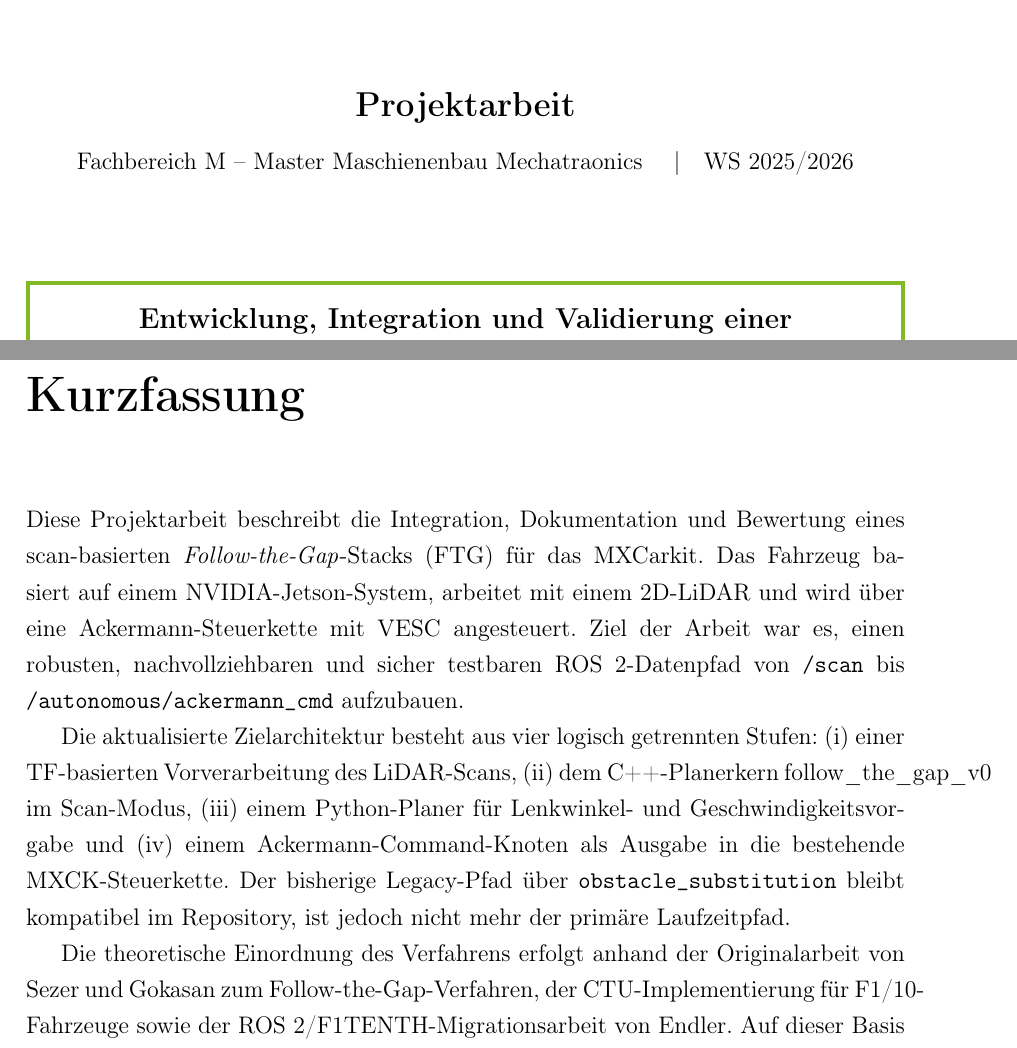
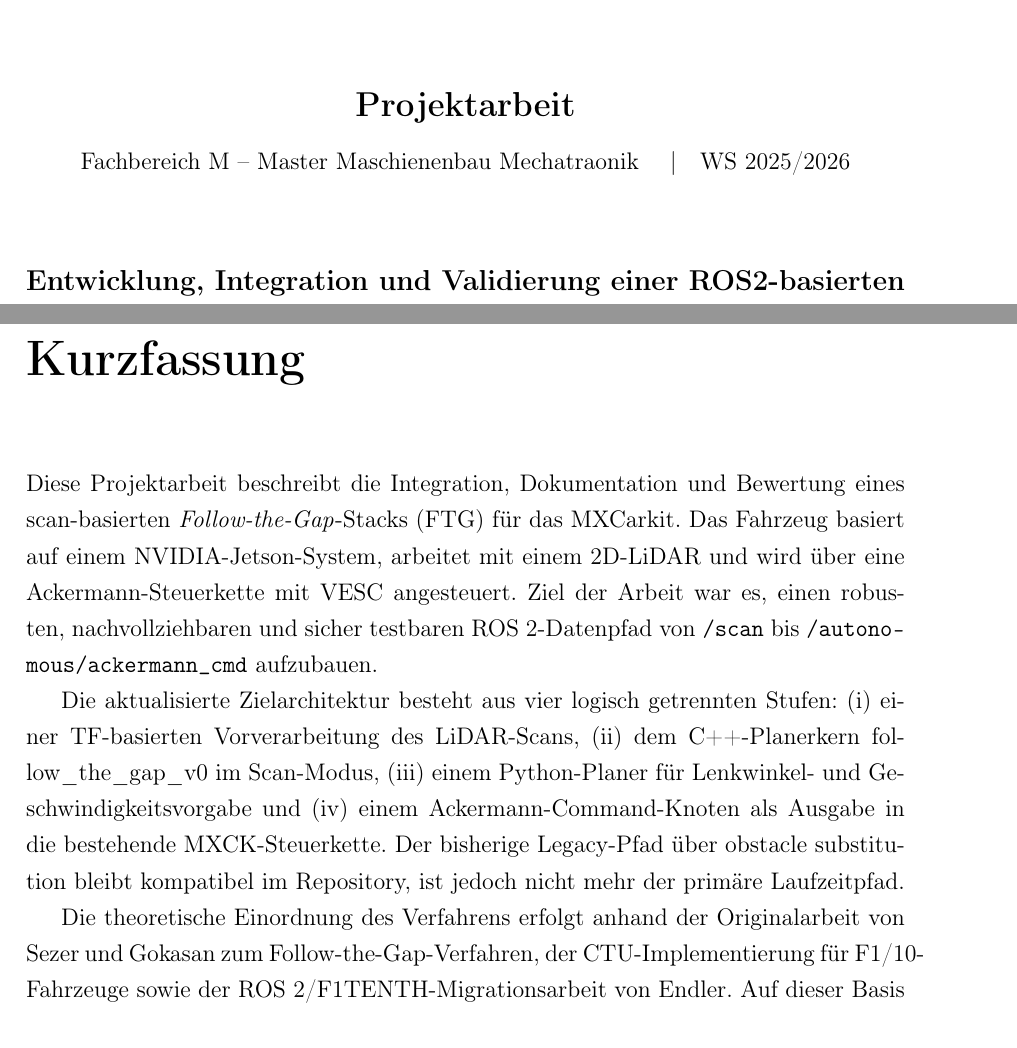
Before and after one commit to OmarMElalami/ftg_mxck, a LaTeX thesis (docs/Projektarbeit_MXCK_FTG/main.tex): two parts of pages 1 and 2 of 37, joined at a grey line, cut so that both start at the same text. Compiled offline with pdfLaTeX.

Commit message:
Fix typos and formatting in main.tex

```diff
--- a/docs/Projektarbeit_MXCK_FTG/main.tex
+++ b/docs/Projektarbeit_MXCK_FTG/main.tex
@@ -19,6 +19,7 @@
 \usepackage{tocbibind}
 \usepackage{caption}
 \usepackage{longtable}
+\usepackage[htt]{hyphenat}
 \usepackage{listings}
 
 \definecolor{thm_green}{RGB}{128,186,36}
@@ -41,7 +42,7 @@
 \newcommand{\reporttitle}{Entwicklung, Integration und Validierung einer ROS2-basierten Hinderniserkennung mit Reaktionsstrategie für automatisierte Modellfahrzeuge}
 \newcommand{\authorone}{Aly Elbermawy (5335848)}
 \newcommand{\authortwo}{Omar Elalami (5379642)}
-\newcommand{\authorthree}{Zakaria El-aboudi (5223183)}
+\newcommand{\authorthree}{Zakaria Elaboudi (5223183)}
 \newcommand{\supervisor}{Prof.\ Dr.\ Benedikt Lattke}
 %%\newcommand{\university}{Technische Hochschule Mittelhessen}
 \newcommand{\location}{Friedberg}
@@ -69,12 +70,11 @@
 \includegraphics[width=0.42\textwidth]{thm}\\[1.5cm]
 
 {\Large\textbf{\reporttype}}\\[0.3cm]
-{\normalsize Fachbereich M -- Master Maschienenbau Mechatraonics \quad|\quad \semester}\\[1.5cm]
+{\normalsize Fachbereich M -- Master Maschienenbau Mechatraonik \quad|\quad \semester}\\[1.5cm]
 
-\begin{mdframed}[linecolor=thm_green, linewidth=2pt, innertopmargin=12pt, innerbottommargin=12pt]
-\centering
-{\large\textbf{\reporttitle}}
-\end{mdframed}
+\begin{center}
+    {\large\textbf{\reporttitle}}
+\end{center}
 
 \vfill
 \begin{tabular}{@{}ll}
@@ -101,11 +101,10 @@ testbaren ROS~2-Datenpfad von \texttt{/scan} bis
 
 Die aktualisierte Zielarchitektur besteht aus vier logisch getrennten Stufen:
 (i) einer TF-basierten Vorverarbeitung des LiDAR-Scans,
-(ii) dem C++-Planerkern \text{follow\_the\_gap\_v0} im Scan-Modus,
+(ii) dem C++-Planerkern follow\_the\_gap\_v0 im Scan-Modus,
 (iii) einem Python-Planer für Lenkwinkel- und Geschwindigkeitsvorgabe und
 (iv) einem Ackermann-Command-Knoten als Ausgabe in die bestehende
-MXCK-Steuerkette. Der bisherige Legacy-Pfad über
-\texttt{obstacle\_substitution} bleibt kompatibel im Repository, ist jedoch
+MXCK-Steuerkette. Der bisherige Legacy-Pfad über obstacle substitution bleibt kompatibel im Repository, ist jedoch
 nicht mehr der primäre Laufzeitpfad.
 
 Die theoretische Einordnung des Verfahrens erfolgt anhand der Originalarbeit
```
